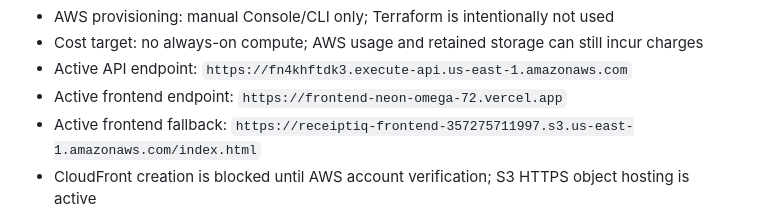
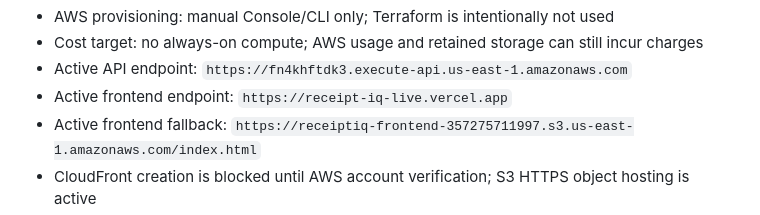
Before and after one commit to MRathi2303/Receipt-iQ, a Markdown page: AI-CONTEXT.md, the part around the change. Drawn GitHub-style.

```diff
--- a/AI-CONTEXT.md
+++ b/AI-CONTEXT.md
@@ -43,7 +43,7 @@ limitation instead of claiming the task is complete.
 - AWS provisioning: manual Console/CLI only; Terraform is intentionally not used
 - Cost target: no always-on compute; AWS usage and retained storage can still incur charges
 - Active API endpoint: `https://fn4khftdk3.execute-api.us-east-1.amazonaws.com`
-- Active frontend endpoint: `https://frontend-neon-omega-72.vercel.app`
+- Active frontend endpoint: `https://receipt-iq-live.vercel.app`
 - Active frontend fallback: `https://receiptiq-frontend-357275711997.s3.us-east-1.amazonaws.com/index.html`
 - CloudFront creation is blocked until AWS account verification; S3 HTTPS object hosting is active
 - Monitoring: 14-day Lambda log retention and alarms for API errors, processor errors, and visible DLQ messages
```
Also changed, not shown: README.md (+1 -1 lines), WORKLOG.md (+7 -0 lines).
